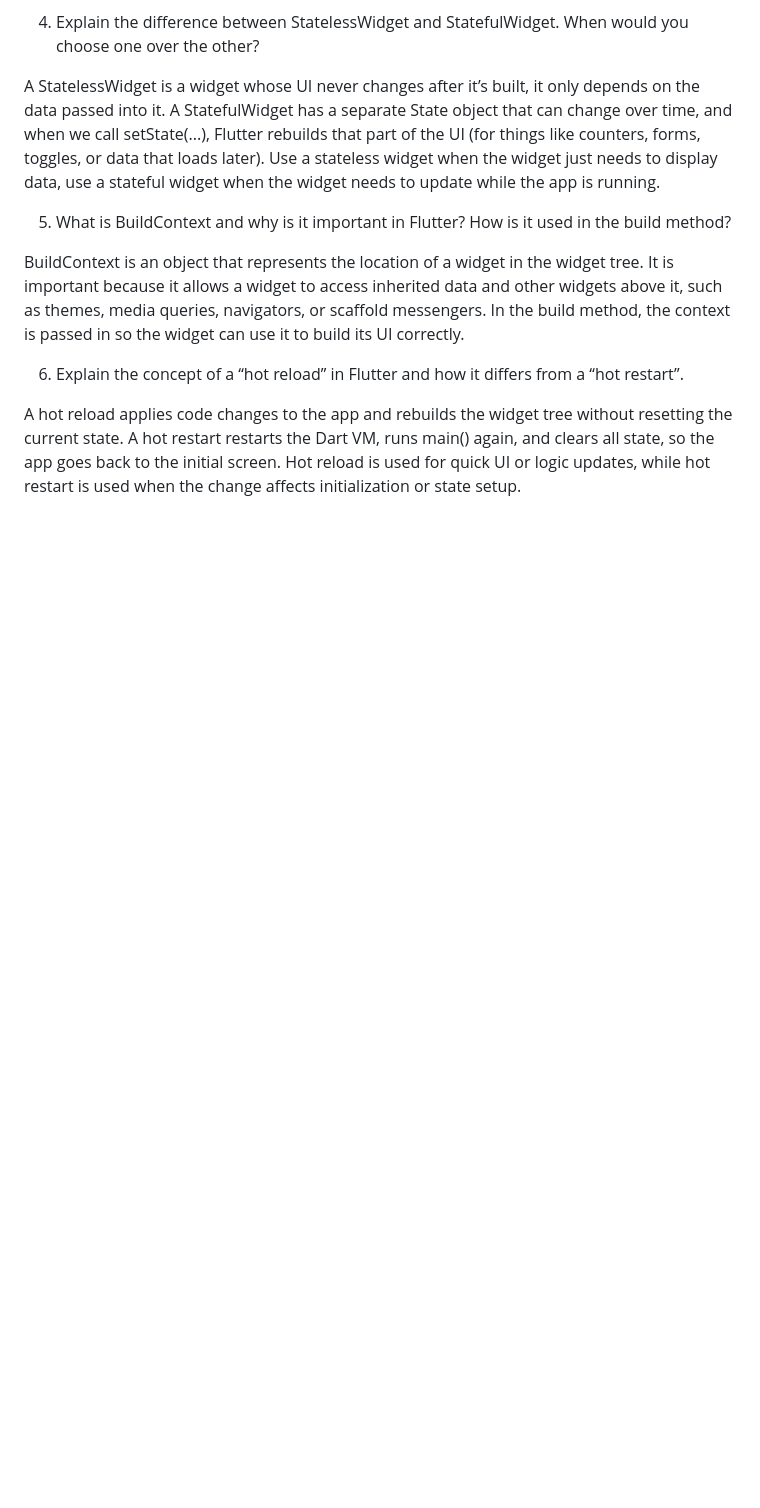
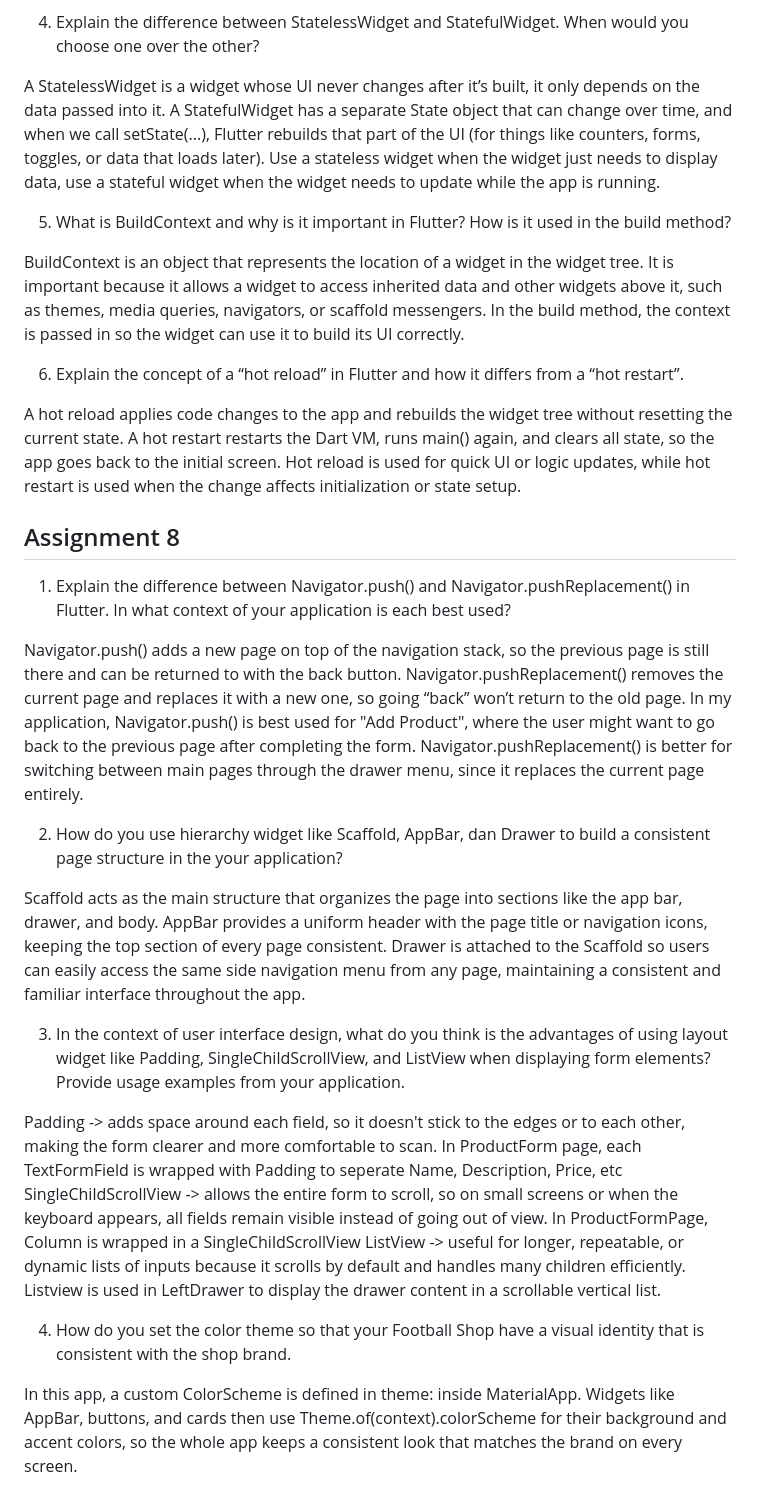
Before and after one commit to maharanianindya/queen-kicks-mobile, a Markdown page: README.md, the part around the change. Rendered like a GitHub page; blank space fills up the shorter version.

```diff
--- a/README.md
+++ b/README.md
@@ -42,3 +42,23 @@ BuildContext is an object that represents the location of a widget in the widget
 6. Explain the concept of a “hot reload” in Flutter and how it differs from a “hot restart”.
 
 A hot reload applies code changes to the app and rebuilds the widget tree without resetting the current state. A hot restart restarts the Dart VM, runs main() again, and clears all state, so the app goes back to the initial screen. Hot reload is used for quick UI or logic updates, while hot restart is used when the change affects initialization or state setup.
+
+## Assignment 8
+
+1. Explain the difference between Navigator.push() and Navigator.pushReplacement() in Flutter. In what context of your application is each best used?
+
+Navigator.push() adds a new page on top of the navigation stack, so the previous page is still there and can be returned to with the back button. Navigator.pushReplacement() removes the current page and replaces it with a new one, so going “back” won’t return to the old page. In my application, Navigator.push() is best used for "Add Product", where the user might want to go back to the previous page after completing the form. Navigator.pushReplacement() is better for switching between main pages through the drawer menu, since it replaces the current page entirely.
+
+2.  How do you use hierarchy widget like Scaffold, AppBar, dan Drawer to build a consistent page structure in the your application?
+
+Scaffold acts as the main structure that organizes the page into sections like the app bar, drawer, and body. AppBar provides a uniform header with the page title or navigation icons, keeping the top section of every page consistent. Drawer is attached to the Scaffold so users can easily access the same side navigation menu from any page, maintaining a consistent and familiar interface throughout the app.
+
+3. In the context of user interface design, what do you think is the advantages of using layout widget like Padding, SingleChildScrollView, and ListView when displaying form elements? Provide usage examples from your application.
+
+Padding -> adds space around each field, so it doesn't stick to the edges or to each other, making the form clearer and more comfortable to scan. In ProductForm page, each TextFormField is wrapped with Padding to seperate Name, Description, Price, etc
+SingleChildScrollView -> allows the entire form to scroll, so on small screens or when the keyboard appears, all fields remain visible instead of going out of view. In ProductFormPage, Column is wrapped in a SingleChildScrollView
+ListView -> useful for longer, repeatable, or dynamic lists of inputs because it scrolls by default and handles many children efficiently. Listview is used in LeftDrawer to display the drawer content in a scrollable vertical list.
+
+4. How do you set the color theme so that your Football Shop have a visual identity that is consistent with the shop brand.
+
+In this app, a custom ColorScheme is defined in theme: inside MaterialApp. Widgets like AppBar, buttons, and cards then use Theme.of(context).colorScheme for their background and accent colors, so the whole app keeps a consistent look that matches the brand on every screen.
```
